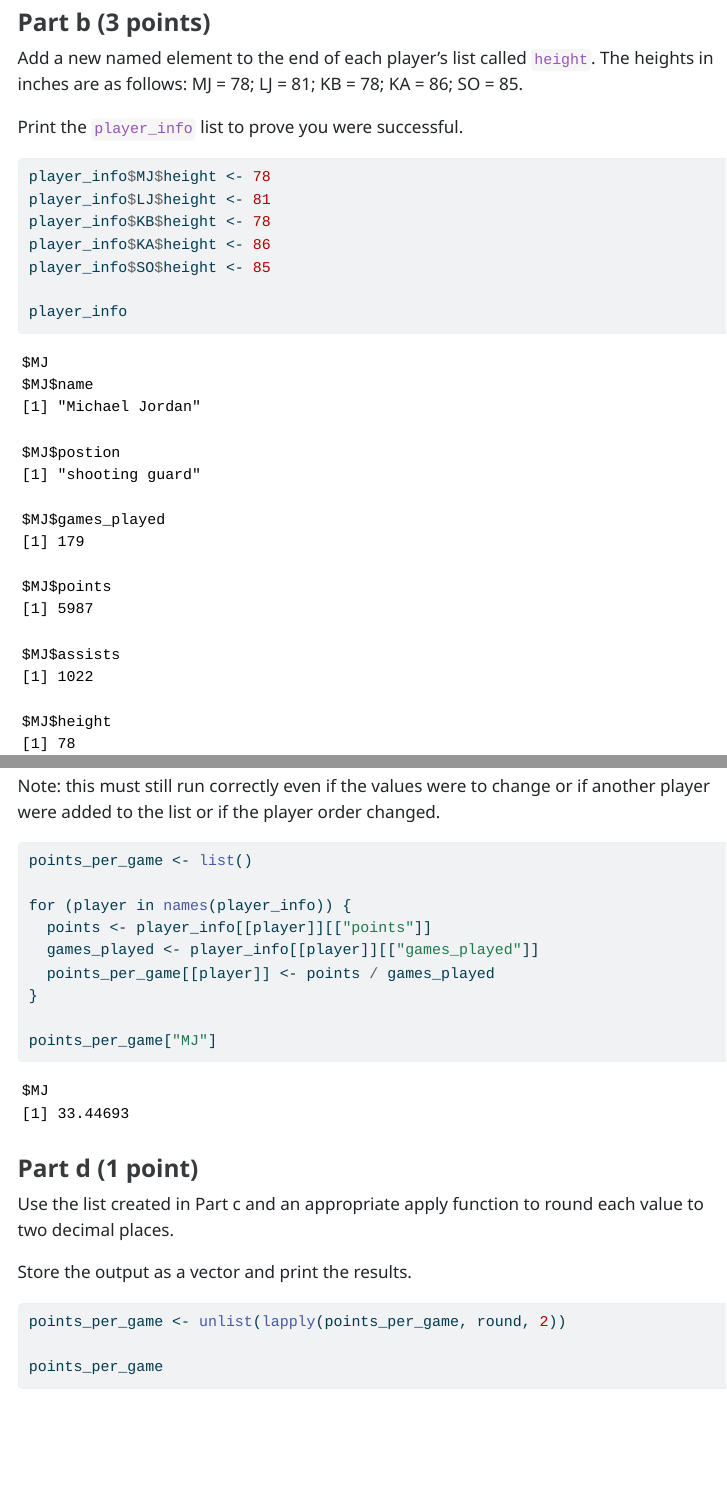
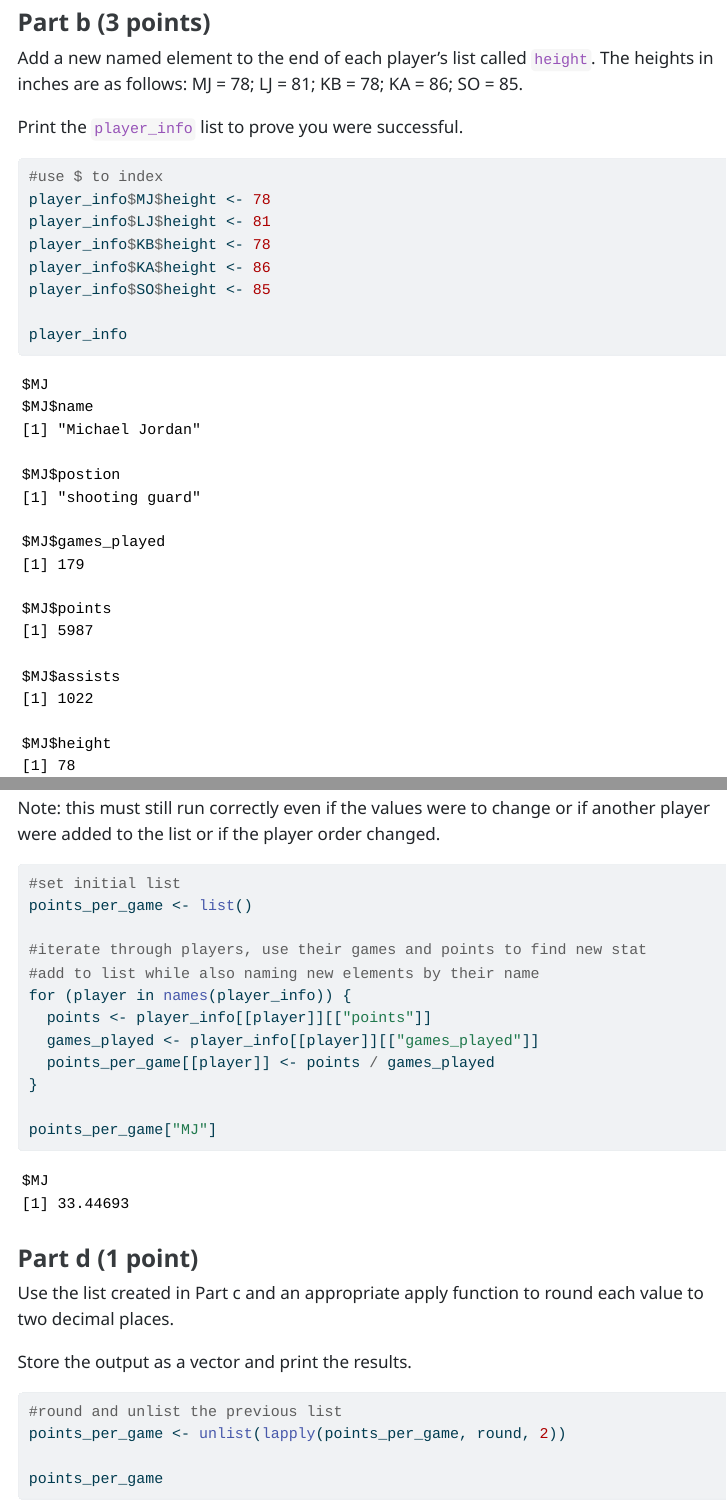
Before and after one commit to dylanryan2/Ryan_Dylan_201_A06, a Quarto document (template_A06.qmd): the page in a window 1100 px wide, from 2770 px down, and a second part further down, joined at a grey line. The pictures show the output file template_A06.html that the author committed with the source, opened offline; menus at the side of the page are left out; long lines of code are wrapped.

Commit message:
question 2 comments added

````diff
--- a/template_A06.qmd
+++ b/template_A06.qmd
@@ -139,8 +140,11 @@ Hint: initialize an empty list
 Note: this must still run correctly even if the values were to change or if another player were added to the list or if the player order changed.
 
 ```{r}
+#set initial list
 points_per_game <- list()
 
+#iterate through players, use their games and points to find new stat
+#add to list while also naming new elements by their name
 for (player in names(player_info)) {
   points <- player_info[[player]][["points"]]
   games_played <- player_info[[player]][["games_played"]]
@@ -158,6 +162,7 @@ Use the list created in Part c and an appropriate apply function to round each v
 Store the output as a vector and print the results.
 
 ```{r}
+#round and unlist the previous list
 points_per_game <- unlist(lapply(points_per_game, round, 2))
 
 points_per_game
````
Also changed, not shown: template_A06.html, template_A06.qmd (1 more changed lines).
